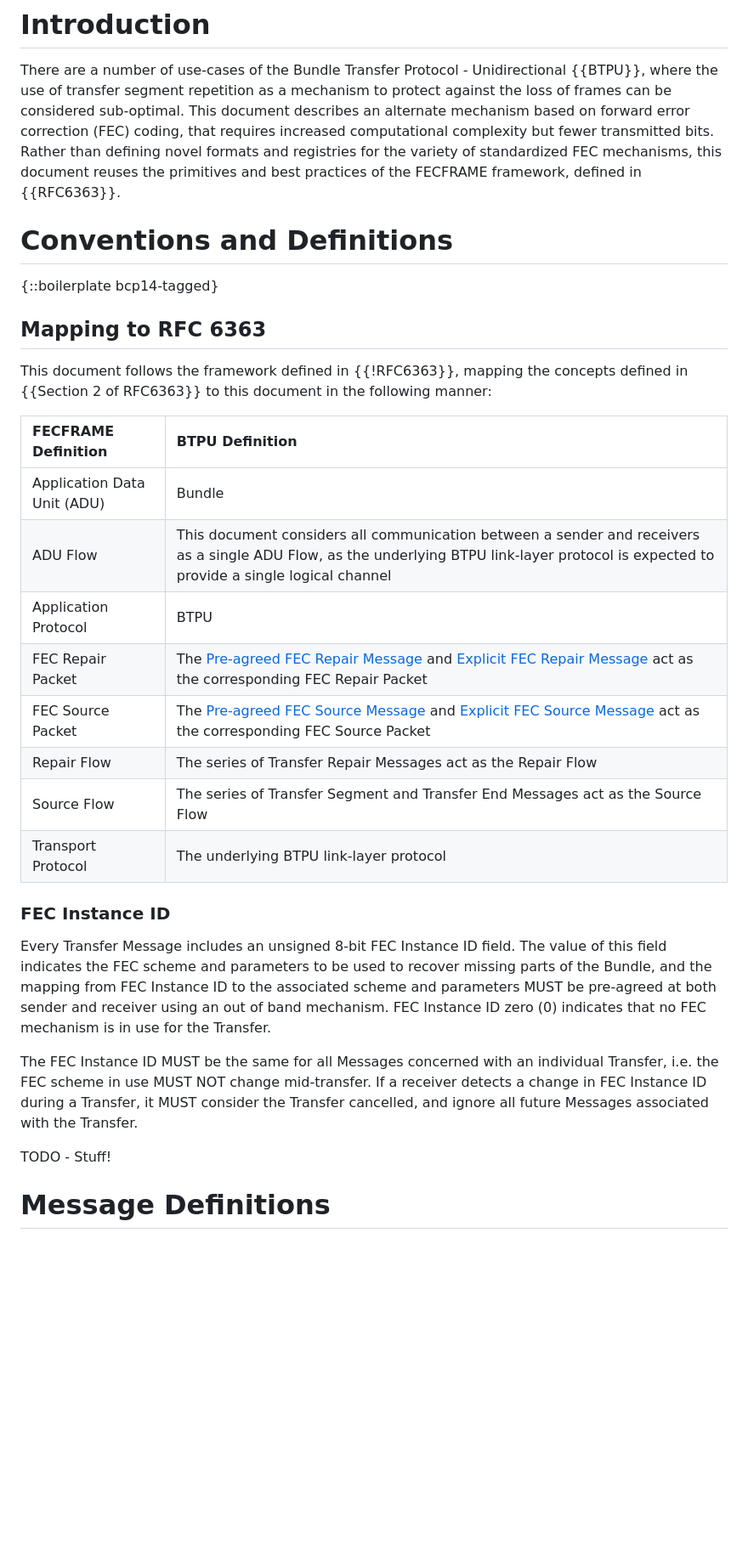
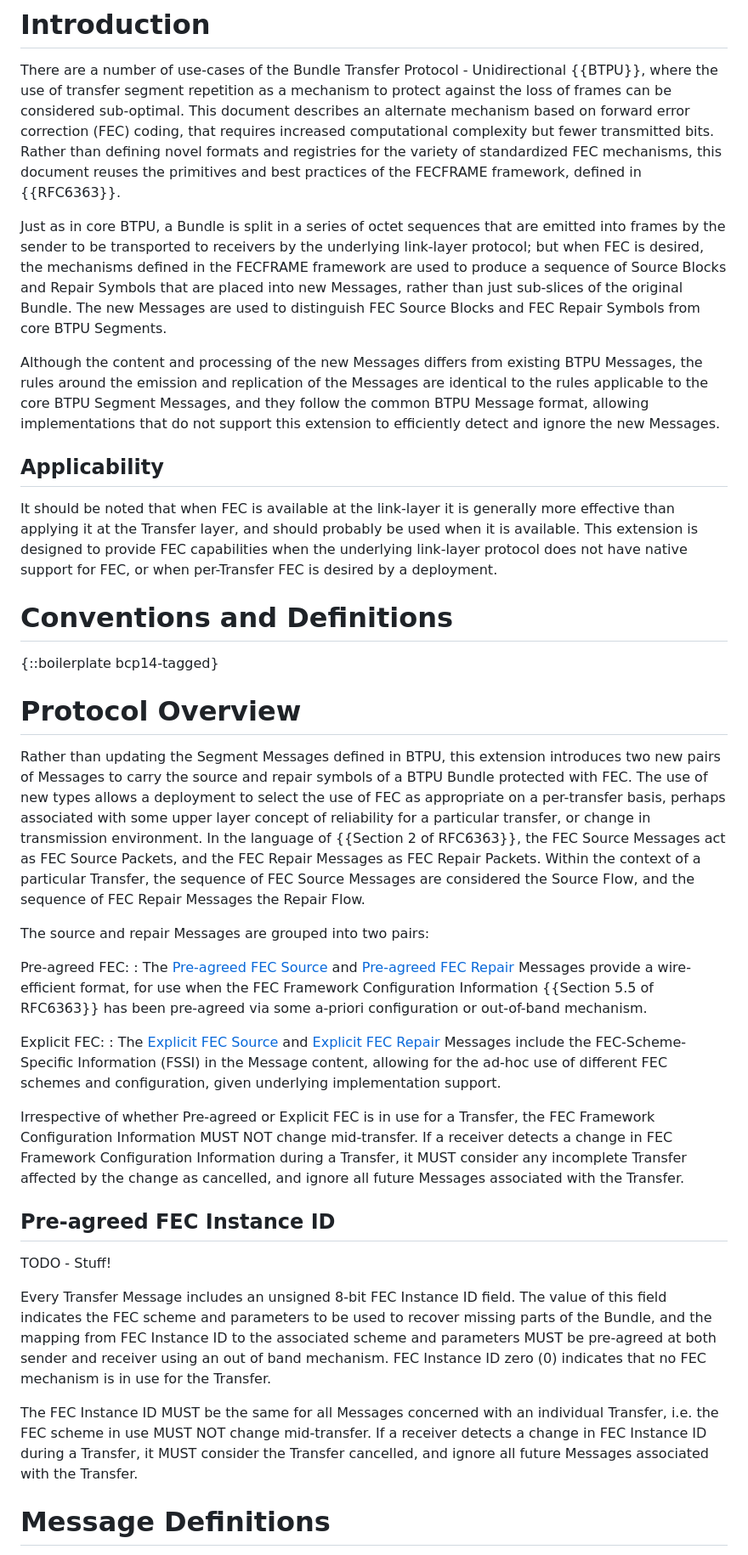
Before and after one commit to ricktaylor/btpu-fec, a Markdown page: draft-taylor-dtn-btpu-fec.md, the part around one of its changes. Shown at 85% size. Drawn GitHub-style; blank space fills up the shorter version.

```diff
--- a/draft-taylor-dtn-btpu-fec.md
+++ b/draft-taylor-dtn-btpu-fec.md
@@ -55,33 +55,40 @@ The definition and use of FEC follows the FECFRAME framework defined in {{!RFC63
 
 There are a number of use-cases of the Bundle Transfer Protocol - Unidirectional {{BTPU}}, where the use of transfer segment repetition as a mechanism to protect against the loss of frames can be considered sub-optimal.  This document describes an alternate mechanism based on forward error correction (FEC) coding, that requires increased computational complexity but fewer transmitted bits.  Rather than defining novel formats and registries for the variety of standardized FEC mechanisms, this document reuses the primitives and best practices of the FECFRAME framework, defined in {{RFC6363}}.
 
+Just as in core BTPU, a Bundle is split in a series of octet sequences that are emitted into frames by the sender to be transported to receivers by the underlying link-layer protocol; but when FEC is desired, the mechanisms defined in the FECFRAME framework are used to produce a sequence of Source Blocks and Repair Symbols that are placed into new Messages, rather than just sub-slices of the original Bundle.  The new Messages are used to distinguish FEC Source Blocks and FEC Repair Symbols from core BTPU Segments.
+
+Although the content and processing of the new Messages differs from existing BTPU Messages, the rules around the emission and replication of the Messages are identical to the rules applicable to the core BTPU Segment Messages, and they follow the common BTPU Message format, allowing implementations that do not support this extension to efficiently detect and ignore the new Messages.
+
+## Applicability
+
+It should be noted that when FEC is available at the link-layer it is generally more effective than applying it at the Transfer layer, and should probably be used when it is available.  This extension is designed to provide FEC capabilities when the underlying link-layer protocol does not have native support for FEC, or when per-Transfer FEC is desired by a deployment.
+
 # Conventions and Definitions
 
 {::boilerplate bcp14-tagged}
 
-## Mapping to RFC 6363
+# Protocol Overview
 
-This document follows the framework defined in {{!RFC6363}}, mapping the concepts defined in {{Section 2 of RFC6363}} to this document in the following manner:
+Rather than updating the Segment Messages defined in BTPU, this extension introduces two new pairs of Messages to carry the source and repair symbols of a BTPU Bundle protected with FEC.  The use of new types allows a deployment to select the use of FEC as appropriate on a per-transfer basis, perhaps associated with some upper layer concept of reliability for a particular transfer, or change in transmission environment.  In the language of {{Section 2 of RFC6363}}, the FEC Source Messages act as FEC Source Packets, and the FEC Repair Messages as FEC Repair Packets.  Within the context of a particular Transfer, the sequence of FEC Source Messages are considered the Source Flow, and the sequence of FEC Repair Messages the Repair Flow.
 
-| FECFRAME Definition| BTPU Definition |
-|:-------------------|:----------------|
-|Application Data Unit (ADU)| Bundle|
-|ADU Flow |This document considers all communication between a sender and receivers as a single ADU Flow, as the underlying BTPU link-layer protocol is expected to provide a single logical channel|
-|Application Protocol|BTPU|
-|FEC Repair Packet|The [Pre-agreed FEC Repair Message](#pre-agreed-repair) and [Explicit FEC Repair Message](#explicit-repair) act as the corresponding FEC Repair Packet|
-|FEC Source Packet|The [Pre-agreed FEC Source Message](#pre-agreed-source) and [Explicit FEC Source Message](#explicit-source) act as the corresponding FEC Source Packet|
-|Repair Flow| The series of Transfer Repair Messages act as the Repair Flow|
-|Source Flow| The series of Transfer Segment and Transfer End Messages act as the Source Flow|
-|Transport Protocol| The underlying BTPU link-layer protocol|
+The source and repair Messages are grouped into two pairs:
 
-### FEC Instance ID
+Pre-agreed FEC:
+: The [Pre-agreed FEC Source](#pre-agreed-source) and [Pre-agreed FEC Repair](#pre-agreed-repair) Messages provide a wire-efficient format, for use when the FEC Framework Configuration Information {{Section 5.5 of RFC6363}} has been pre-agreed via some a-priori configuration or out-of-band mechanism.
+
+Explicit FEC:
+: The [Explicit FEC Source](#explicit-source) and [Explicit FEC Repair](#explicit-repair) Messages include the FEC-Scheme-Specific Information (FSSI) in the Message content, allowing for the ad-hoc use of different FEC schemes and configuration, given underlying implementation support.
+
+Irrespective of whether Pre-agreed or Explicit FEC is in use for a Transfer, the FEC Framework Configuration Information MUST NOT change mid-transfer.  If a receiver detects a change in FEC Framework Configuration Information during a Transfer, it MUST consider any incomplete Transfer affected by the change as cancelled, and ignore all future Messages associated with the Transfer.
+
+## Pre-agreed FEC Instance ID
+
+TODO - Stuff!
 
 Every Transfer Message includes an unsigned 8-bit FEC Instance ID field.  The value of this field indicates the FEC scheme and parameters to be used to recover missing parts of the Bundle, and the mapping from FEC Instance ID to the associated scheme and parameters MUST be pre-agreed at both sender and receiver using an out of band mechanism.  FEC Instance ID zero (0) indicates that no FEC mechanism is in use for the Transfer.
 
 The FEC Instance ID MUST be the same for all Messages concerned with an individual Transfer, i.e. the FEC scheme in use MUST NOT change mid-transfer.  If a receiver detects a change in FEC Instance ID during a Transfer, it MUST consider the Transfer cancelled, and ignore all future Messages associated with the Transfer.
 
-TODO - Stuff!
-
 # Message Definitions
 
 All new Messages introduced in this document follow the common message format as defined in Section 4 of {{BTPU}}.
```
Also changed, not shown: other parts of draft-taylor-dtn-btpu-fec.md (+10 -10 lines).
